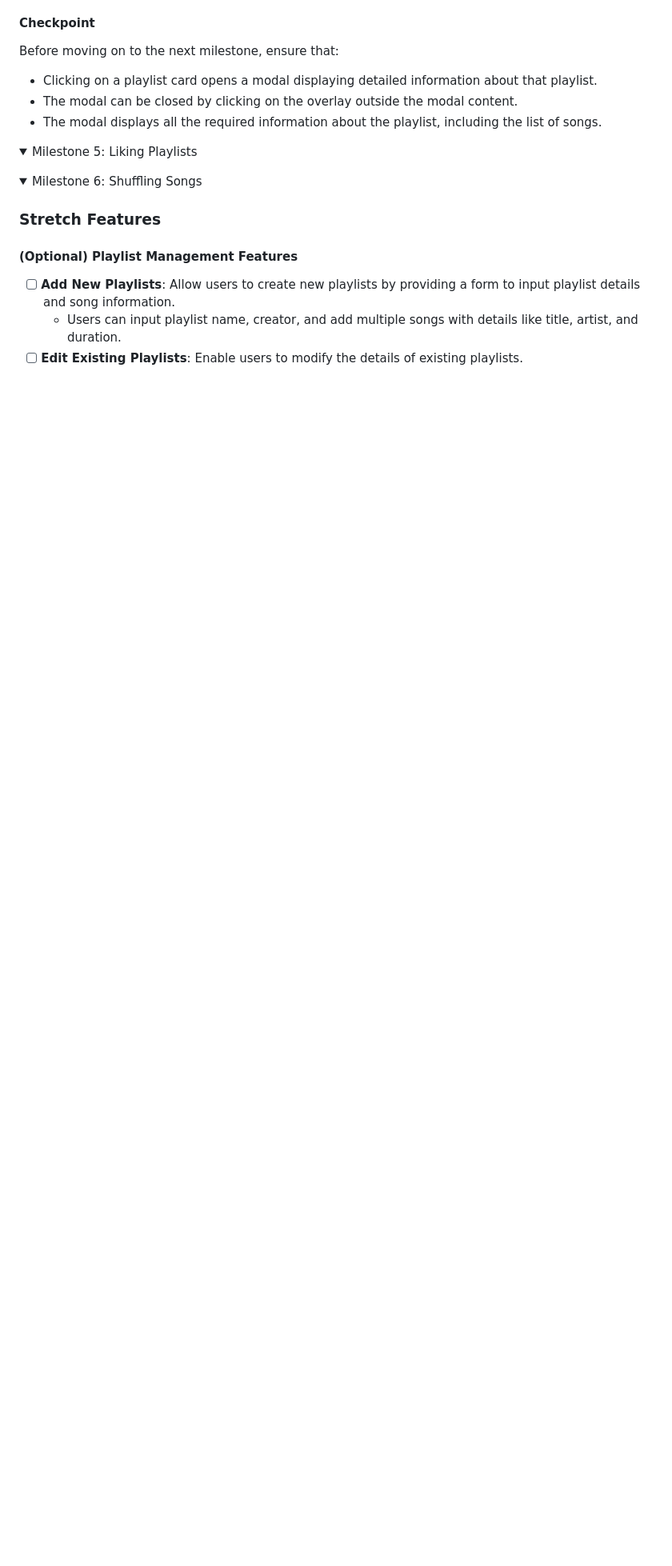
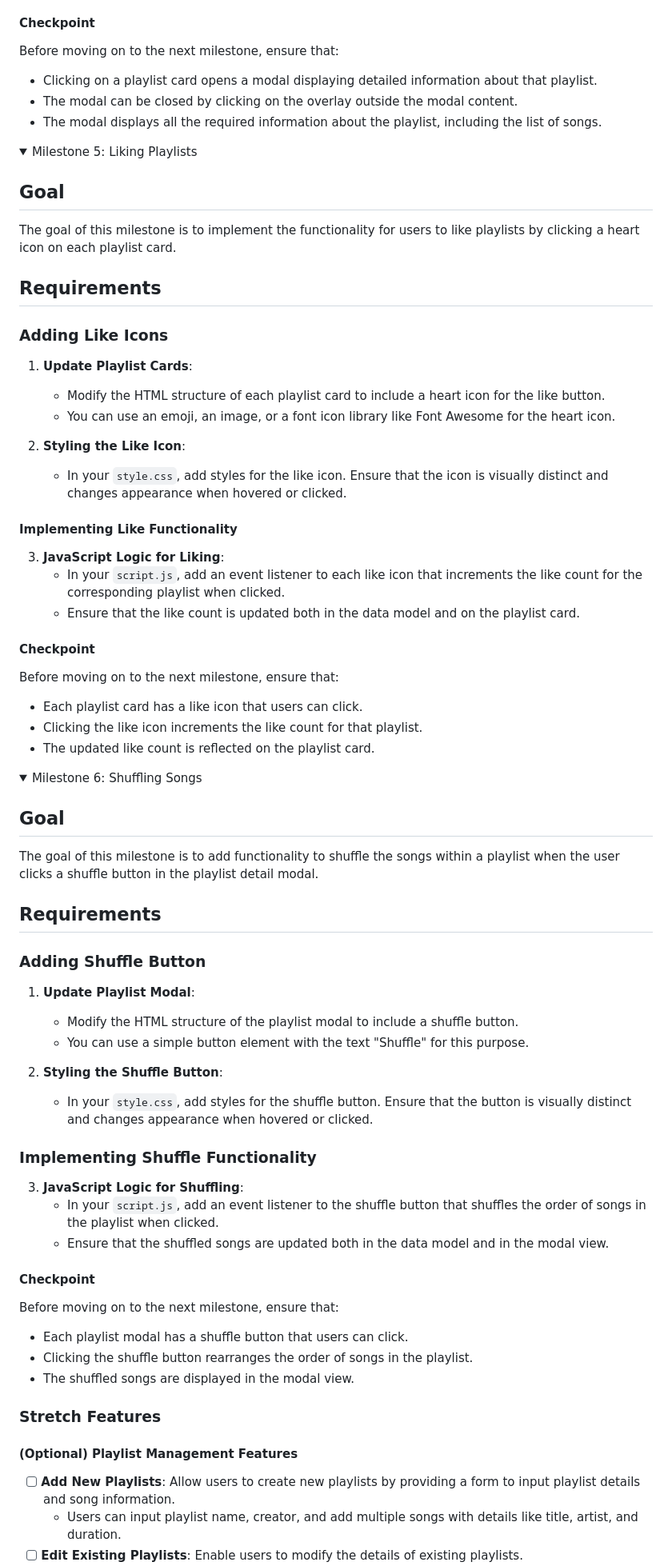
Before and after one commit to codepath/site-unit2-project1-music-playlist-creator-exemplar, a Markdown page: Instructions.md, the part around the change. Shown at 80% size. GitHub-like rendering; folded sections open; blank space fills up the shorter version.

Commit message:
milestone 6

```diff
--- a/Instructions.md
+++ b/Instructions.md
@@ -338,10 +338,69 @@ Before moving on to the next milestone, ensure that:
 
 <details>
 <summary style="font-size:1.2em; font-weight: 600">Milestone 5: Liking Playlists</summary>
+
+## Goal
+
+The goal of this milestone is to implement the functionality for users to like playlists by clicking a heart icon on each playlist card.
+
+## Requirements
+
+### Adding Like Icons
+
+1. **Update Playlist Cards**:
+   - Modify the HTML structure of each playlist card to include a heart icon for the like button.
+   - You can use an emoji, an image, or a font icon library like Font Awesome for the heart icon.
+
+2. **Styling the Like Icon**:
+   - In your `style.css`, add styles for the like icon. Ensure that the icon is visually distinct and changes appearance when hovered or clicked.
+
+#### Implementing Like Functionality
+
+3. **JavaScript Logic for Liking**:
+   - In your `script.js`, add an event listener to each like icon that increments the like count for the corresponding playlist when clicked.
+   - Ensure that the like count is updated both in the data model and on the playlist card.
+
+#### Checkpoint
+
+Before moving on to the next milestone, ensure that:
+
+- Each playlist card has a like icon that users can click.
+- Clicking the like icon increments the like count for that playlist.
+- The updated like count is reflected on the playlist card.
 </details>
 
 <details>
 <summary style="font-size:1.2em; font-weight: 600">Milestone 6: Shuffling Songs</summary>
+
+## Goal
+
+The goal of this milestone is to add functionality to shuffle the songs within a playlist when the user clicks a shuffle button in the playlist detail modal.
+
+## Requirements
+
+### Adding Shuffle Button
+
+1. **Update Playlist Modal**:
+   - Modify the HTML structure of the playlist modal to include a shuffle button.
+   - You can use a simple button element with the text "Shuffle" for this purpose.
+
+2. **Styling the Shuffle Button**:
+   - In your `style.css`, add styles for the shuffle button. Ensure that the button is visually distinct and changes appearance when hovered or clicked.
+
+### Implementing Shuffle Functionality
+
+3. **JavaScript Logic for Shuffling**:
+   - In your `script.js`, add an event listener to the shuffle button that shuffles the order of songs in the playlist when clicked.
+   - Ensure that the shuffled songs are updated both in the data model and in the modal view.
+
+#### Checkpoint
+
+Before moving on to the next milestone, ensure that:
+
+- Each playlist modal has a shuffle button that users can click.
+- Clicking the shuffle button rearranges the order of songs in the playlist.
+- The shuffled songs are displayed in the modal view.
+
 </details>
 
 
```
